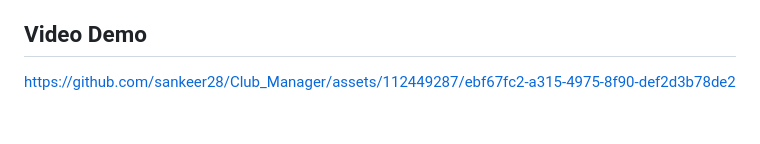
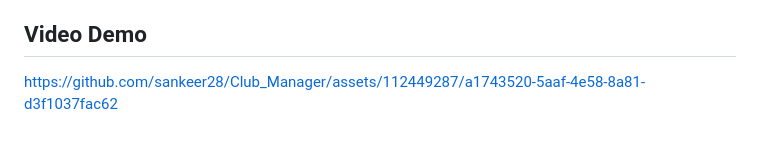
Before and after one commit to sankeer28/Club_Manager, a Markdown page: README.md, the part around the change. Rendered like a GitHub page.

```diff
--- a/README.md
+++ b/README.md
@@ -61,4 +61,4 @@ This project focuses on managing a small amateur club where members gather for r
 </details>
 
 ## Video Demo
-https://github.com/sankeer28/Club_Manager/assets/112449287/ebf67fc2-a315-4975-8f90-def2d3b78de2
+https://github.com/sankeer28/Club_Manager/assets/112449287/a1743520-5aaf-4e58-8a81-d3f1037fac62
```
